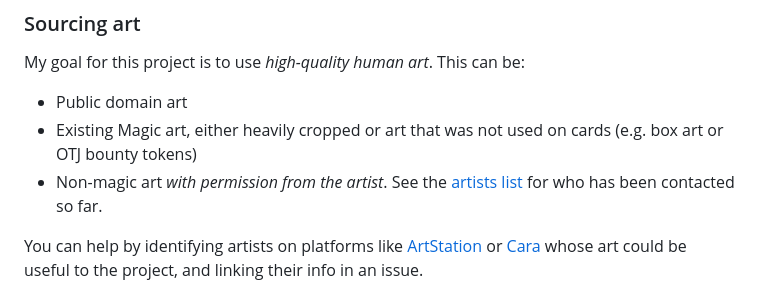
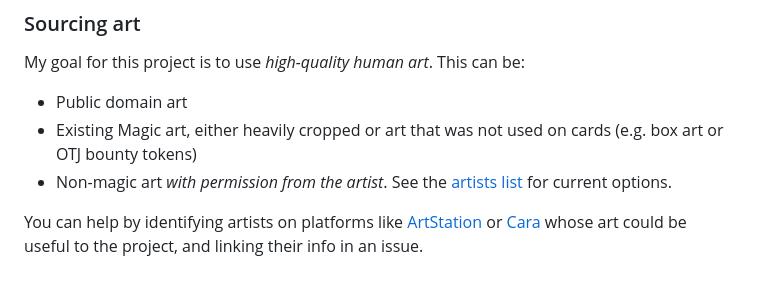
Before and after one commit to madelson/universes-within-collection, a Markdown page: README.md, the part around the change. Drawn GitHub-style.

```diff
--- a/README.md
+++ b/README.md
@@ -42,7 +42,7 @@ If you'd like to go the full mile, you can take the extra step of using [MTGCard
 My goal for this project is to use _high-quality human art_. This can be:
 * Public domain art
 * Existing Magic art, either heavily cropped or art that was not used on cards (e.g. box art or OTJ bounty tokens)
-* Non-magic art _with permission from the artist_. See the [artists list](https://github.com/madelson/universes-within-collection/blob/main/docs/artists.md) for who has been contacted so far.
+* Non-magic art _with permission from the artist_. See the [artists list](https://github.com/madelson/universes-within-collection/blob/main/docs/artists.md) for current options.
 
 You can help by identifying artists on platforms like [ArtStation](https://www.artstation.com/) or [Cara](https://cara.app/) whose art could be useful to the project, and linking their info in an issue.
 
```
